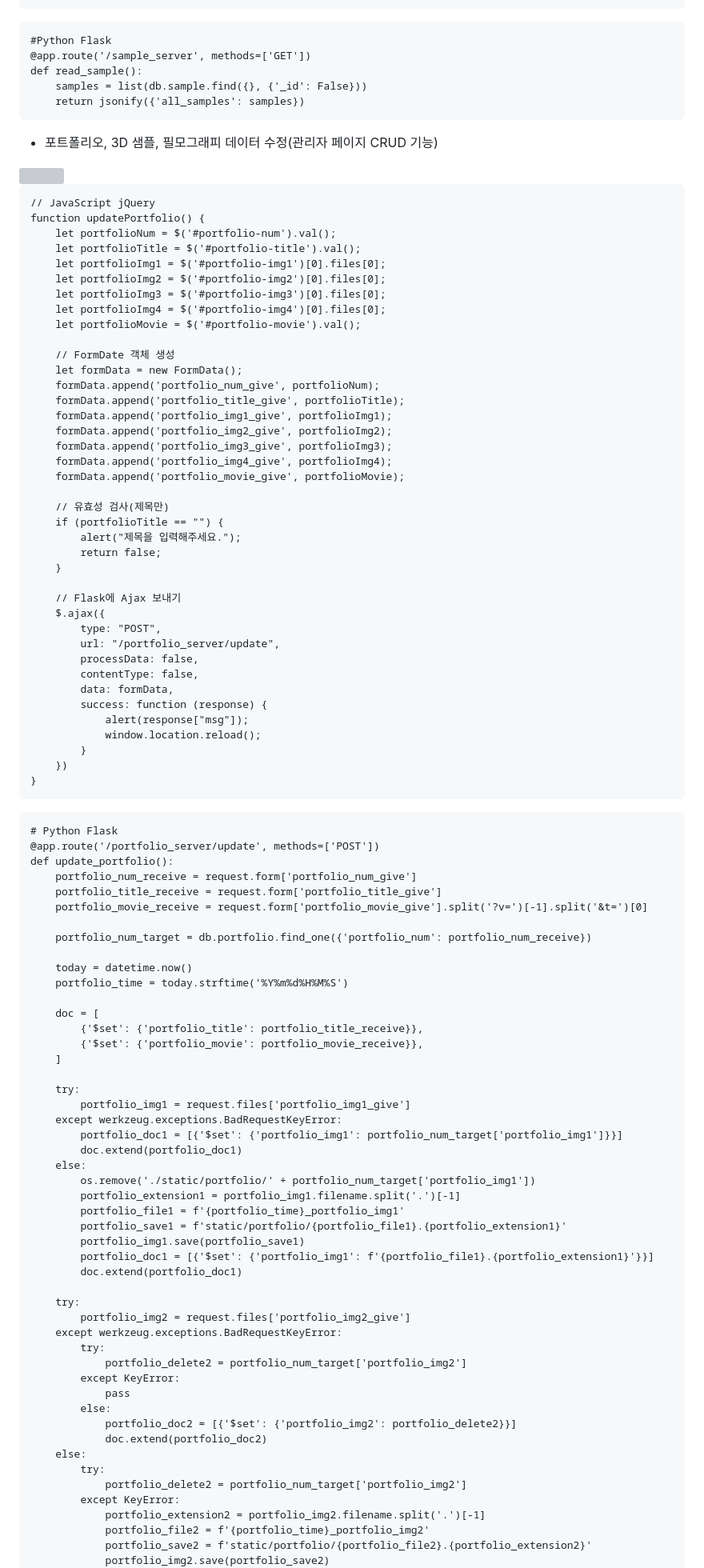
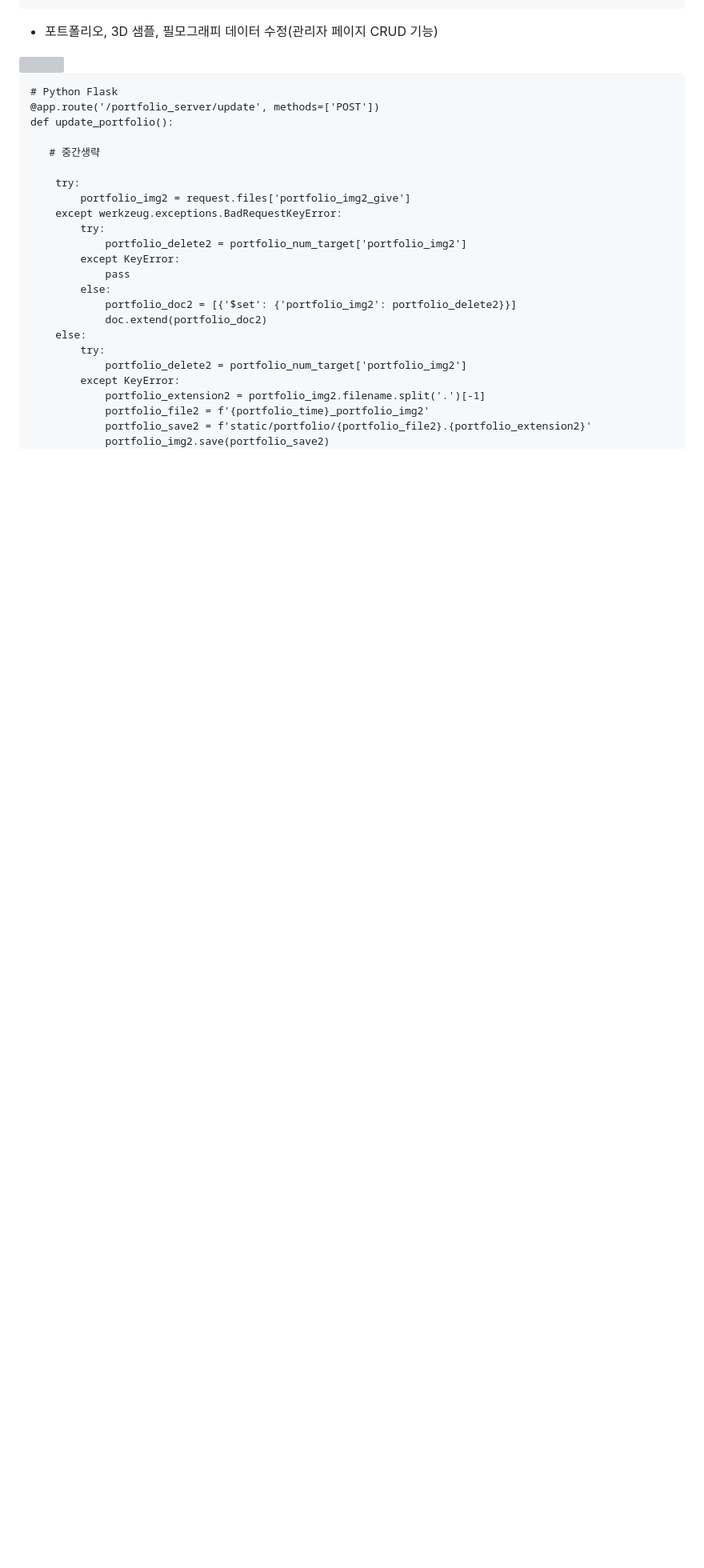
Before and after one commit to hyoungbinoh/studiosonagi, a Markdown page: README.md, the part around the change printed below. Shown: that part at 80% size. Rendered like a GitHub page; blank space fills up the shorter version; grey boxes are pictures that could not be loaded.

````diff
--- a/README.md
+++ b/README.md
@@ -219,90 +165,16 @@ function showSample() {
 }
 ```
 
-```
-#Python Flask
-@app.route('/sample_server', methods=['GET'])
-def read_sample():
-    samples = list(db.sample.find({}, {'_id': False}))
-    return jsonify({'all_samples': samples})
-```
+* 포트폴리오, 3D 샘플, 필모그래피 데이터 수정(관리자 페이지 CRUD 기능)
 
-* 포트폴리오, 3D 샘플, 필모그래피 데이터 수정(관리자 페이지 CRUD 기능)
 <img src="https://user-images.githubusercontent.com/108599126/222917190-3fb21f93-1b75-4279-aaff-33e2063b2f85.JPG" width="630" height="340">
-
-```
-// JavaScript jQuery
-function updatePortfolio() {
-    let portfolioNum = $('#portfolio-num').val();
-    let portfolioTitle = $('#portfolio-title').val();
-    let portfolioImg1 = $('#portfolio-img1')[0].files[0];
-    let portfolioImg2 = $('#portfolio-img2')[0].files[0];
-    let portfolioImg3 = $('#portfolio-img3')[0].files[0];
-    let portfolioImg4 = $('#portfolio-img4')[0].files[0];
-    let portfolioMovie = $('#portfolio-movie').val();
-
-    // FormDate 객체 생성
-    let formData = new FormData();
-    formData.append('portfolio_num_give', portfolioNum);
-    formData.append('portfolio_title_give', portfolioTitle);
-    formData.append('portfolio_img1_give', portfolioImg1);
-    formData.append('portfolio_img2_give', portfolioImg2);
-    formData.append('portfolio_img3_give', portfolioImg3);
-    formData.append('portfolio_img4_give', portfolioImg4);
-    formData.append('portfolio_movie_give', portfolioMovie);
-
-    // 유효성 검사(제목만)
-    if (portfolioTitle == "") {
-        alert("제목을 입력해주세요.");
-        return false;
-    }
-
-    // Flask에 Ajax 보내기
-    $.ajax({
-        type: "POST",
-        url: "/portfolio_server/update",
-        processData: false,
-        contentType: false,
-        data: formData,
-        success: function (response) {
-            alert(response["msg"]);
-            window.location.reload();
-        }
-    })
-}
-```
 
 ```
 # Python Flask
 @app.route('/portfolio_server/update', methods=['POST'])
 def update_portfolio():
-    portfolio_num_receive = request.form['portfolio_num_give']
-    portfolio_title_receive = request.form['portfolio_title_give']
-    portfolio_movie_receive = request.form['portfolio_movie_give'].split('?v=')[-1].split('&t=')[0]
 
-    portfolio_num_target = db.portfolio.find_one({'portfolio_num': portfolio_num_receive})
-
-    today = datetime.now()
-    portfolio_time = today.strftime('%Y%m%d%H%M%S')
-
-    doc = [
-        {'$set': {'portfolio_title': portfolio_title_receive}},
-        {'$set': {'portfolio_movie': portfolio_movie_receive}},
-    ]
-
-    try:
-        portfolio_img1 = request.files['portfolio_img1_give']
-    except werkzeug.exceptions.BadRequestKeyError:
-        portfolio_doc1 = [{'$set': {'portfolio_img1': portfolio_num_target['portfolio_img1']}}]
-        doc.extend(portfolio_doc1)
-    else:
-        os.remove('./static/portfolio/' + portfolio_num_target['portfolio_img1'])
-        portfolio_extension1 = portfolio_img1.filename.split('.')[-1]
-        portfolio_file1 = f'{portfolio_time}_portfolio_img1'
-        portfolio_save1 = f'static/portfolio/{portfolio_file1}.{portfolio_extension1}'
-        portfolio_img1.save(portfolio_save1)
-        portfolio_doc1 = [{'$set': {'portfolio_img1': f'{portfolio_file1}.{portfolio_extension1}'}}]
-        doc.extend(portfolio_doc1)
+   # 중간생략
 
     try:
         portfolio_img2 = request.files['portfolio_img2_give']
````
Also changed, not shown: other parts of README.md (+19 -88 lines).
